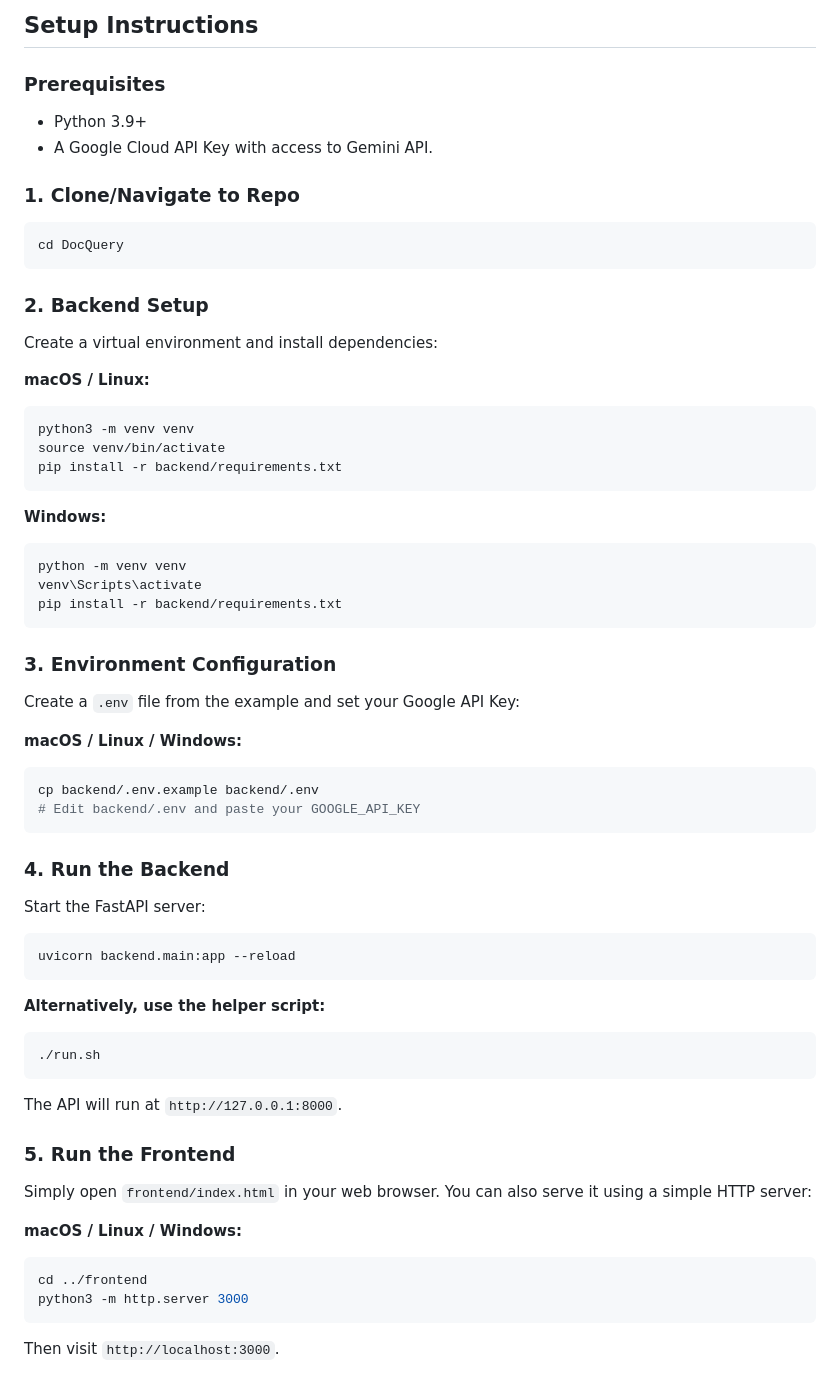
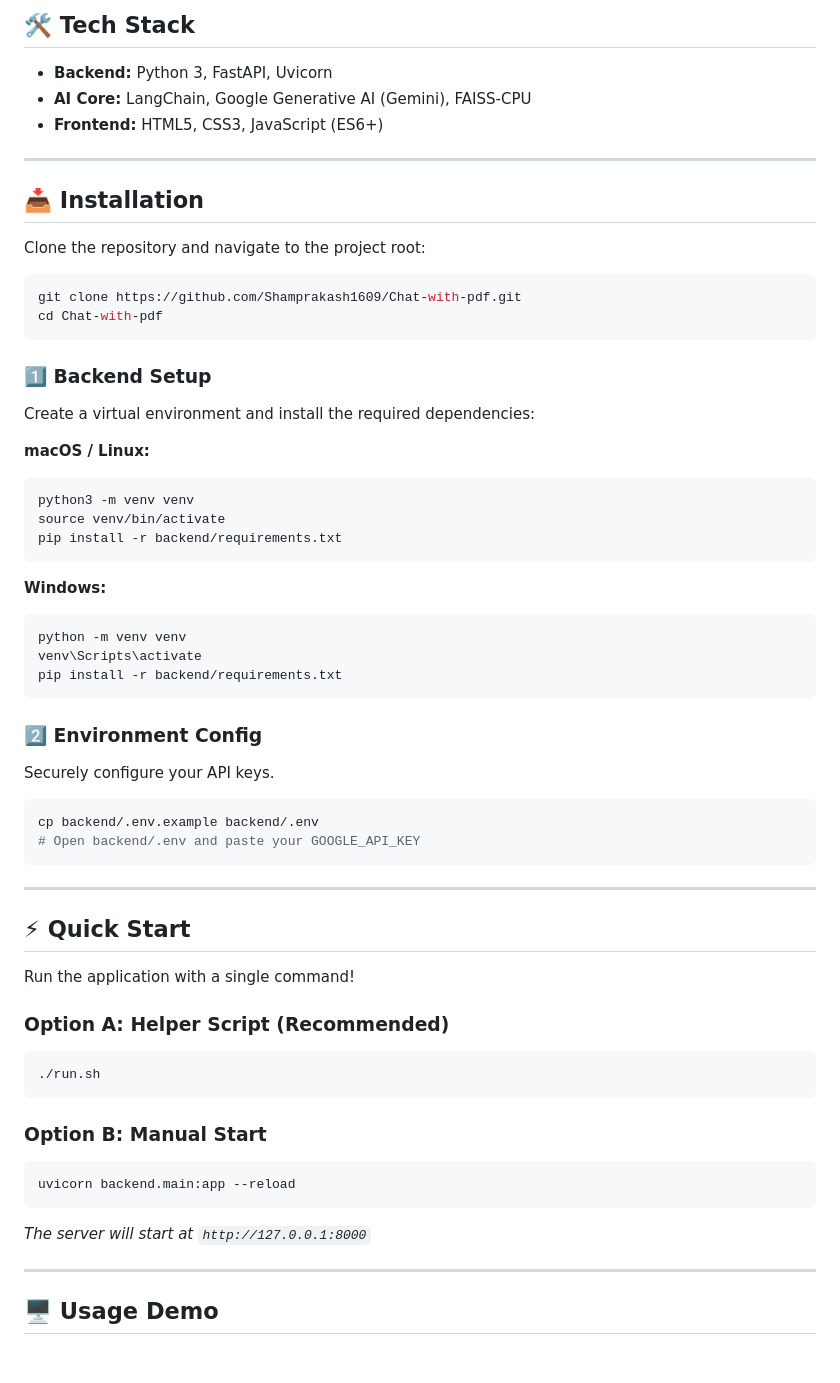
Before and after one commit to Shamprakash1609/Chat-with-pdf, a Markdown page: README.md, the part around one of its changes. Drawn GitHub-style.

Commit message:
Polish: Add screenshots and revamp README

````diff
--- a/README.md
+++ b/README.md
@@ -33,18 +39,24 @@ DocQuery/
 ```
 
-## Setup Instructions
+## 🛠️ Tech Stack
 
-### Prerequisites
-- Python 3.9+
-- A Google Cloud API Key with access to Gemini API.
+-   **Backend:** Python 3, FastAPI, Uvicorn
+-   **AI Core:** LangChain, Google Generative AI (Gemini), FAISS-CPU
+-   **Frontend:** HTML5, CSS3, JavaScript (ES6+)
 
-### 1. Clone/Navigate to Repo
+---
+
+## 📥 Installation
+
+Clone the repository and navigate to the project root:
+
 ```bash
-cd DocQuery
+git clone https://github.com/Shamprakash1609/Chat-with-pdf.git
+cd Chat-with-pdf
 ```
 
-### 2. Backend Setup
-Create a virtual environment and install dependencies:
+### 1️⃣ Backend Setup
+Create a virtual environment and install the required dependencies:
 
 **macOS / Linux:**
 ```bash
@@ -60,35 +72,32 @@ venv\Scripts\activate
 pip install -r backend/requirements.txt
 ```
 
-### 3. Environment Configuration
-Create a `.env` file from the example and set your Google API Key:
+### 2️⃣ Environment Config
+Securely configure your API keys.
 
-**macOS / Linux / Windows:**
 ```bash
 cp backend/.env.example backend/.env
-# Edit backend/.env and paste your GOOGLE_API_KEY
+# Open backend/.env and paste your GOOGLE_API_KEY
 ```
 
+---
 
-### 4. Run the Backend
-Start the FastAPI server:
+## ⚡ Quick Start
+
+Run the application with a single command!
+
+### Option A: Helper Script (Recommended)
+```bash
+./run.sh
+```
+
+### Option B: Manual Start
 ```bash
 uvicorn backend.main:app --reload
 ```
-**Alternatively, use the helper script:**
-```bash
-./run.sh
-```
-The API will run at `http://127.0.0.1:8000`.
+*The server will start at `http://127.0.0.1:8000`*
 
-### 5. Run the Frontend
-Simply open `frontend/index.html` in your web browser.
-You can also serve it using a simple HTTP server:
+---
 
-**macOS / Linux / Windows:**
-```bash
-cd ../frontend
-python3 -m http.server 3000
-```
-Then visit `http://localhost:3000`.
+## 🖥️ Usage Demo
 
````
Also changed, not shown: other parts of README.md (+55 -49 lines), assets/1_upload_ui.png (added), assets/2_upload_success.png (added), assets/3_qa_result.png (added), 1 other file.
